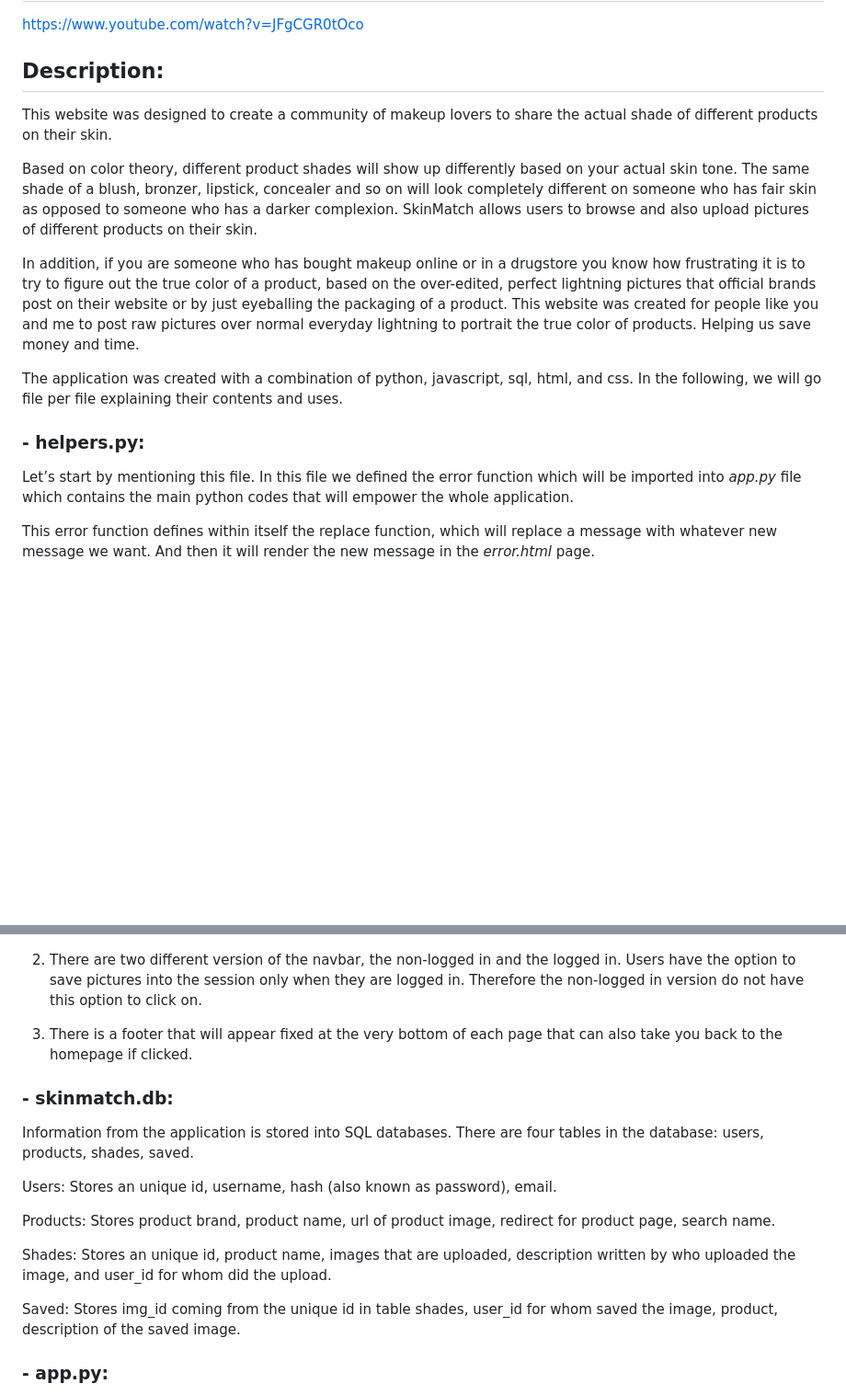
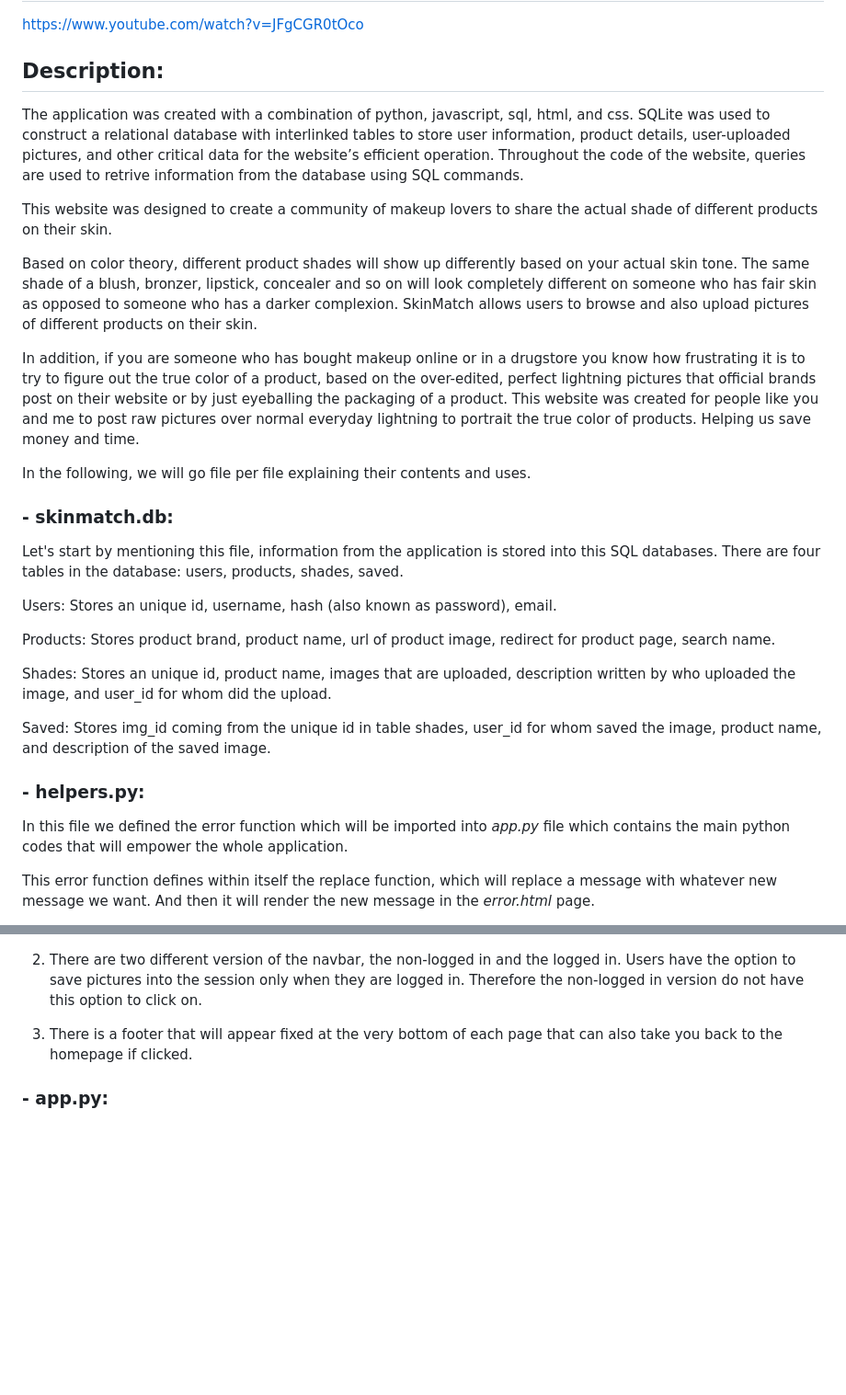
Before and after one commit to sherrylch/Website-SkinMatch, a Markdown page: README.md, 2 parts joined by grey strips. Shown at 92% size. GitHub-like rendering; blank space fills up the shorter version.

```diff
--- a/README.md
+++ b/README.md
@@ -3,16 +3,30 @@
 https://www.youtube.com/watch?v=JFgCGR0tOco
 
 ## **Description:**
+The application was created with a combination of python, javascript, sql, html, and css. SQLite was used to construct a relational database with interlinked tables to store user information, product details, user-uploaded pictures, and other critical data for the website’s efficient operation. Throughout the code of the website, queries are used to retrive information from the database using SQL commands.
+
 This website was designed to create a community of makeup lovers to share the actual shade of different products on their skin.
 
 Based on color theory, different product shades will show up differently based on your actual skin tone. The same shade of a blush, bronzer, lipstick, concealer and so on will look completely different on someone who has fair skin as opposed to someone who has a darker complexion. SkinMatch allows users to browse and also upload pictures of different products on their skin.
 
 In addition, if you are someone who has bought makeup online or in a drugstore you know how frustrating it is to try to figure out the true color of a product, based on the over-edited, perfect lightning pictures that official brands post on their website or by just eyeballing the packaging of a product. This website was created for people like you and me to post raw pictures over normal everyday lightning to portrait the true color of products. Helping us save money and time.
 
-The application was created with a combination of python, javascript, sql, html, and css. In the following, we will go file per file explaining their contents and uses.
+In the following, we will go file per file explaining their contents and uses.
+
+### **- skinmatch.db:**
+Let's start by mentioning this file, information from the application is stored into this SQL databases.
+There are four tables in the database: users, products, shades, saved.
+
+Users: Stores an unique id, username, hash (also known as password), email.
+
+Products: Stores product brand, product name, url of product image, redirect for product page, search name.
+
+Shades: Stores an unique id, product name, images that are uploaded, description written by who uploaded the image, and user_id for whom did the upload.
+
+Saved: Stores img_id coming from the unique id in table shades, user_id for whom saved the image, product name, and description of the saved image.
 
 ### **- helpers.py:**
-Let’s start by mentioning this file. In this file we defined the error function which will be imported into *app.py* file which contains the main python codes that will empower the whole application.
+In this file we defined the error function which will be imported into *app.py* file which contains the main python codes that will empower the whole application.
 
 This error function defines within itself the replace function, which will replace a message with whatever new message we want. And then it will render the new message in the *error.html* page.
 
@@ -29,18 +43,6 @@ This file contains the layout that all pages within this application will follow
 2) There are two different version of the navbar, the non-logged in and the logged in. Users have the option to save pictures into the session only when they are logged in. Therefore the non-logged in version do not have this option to click on.
 
 3) There is a footer that will appear fixed at the very bottom of each page that can also take you back to the homepage if clicked.
-
-### **- skinmatch.db:**
-Information from the application is stored into SQL databases.
-There are four tables in the database: users, products, shades, saved.
-
-Users: Stores an unique id, username, hash (also known as password), email.
-
-Products: Stores product brand, product name, url of product image, redirect for product page, search name.
-
-Shades: Stores an unique id, product name, images that are uploaded, description written by who uploaded the image, and user_id for whom did the upload.
-
-Saved: Stores img_id coming from the unique id in table shades, user_id for whom saved the image, product, description of the saved image.
 
 ### **- app.py:**
 Here we store the main python code ran in the application. The file start of by importing different libraries, configuring flask application and configuring SQL database.
```
